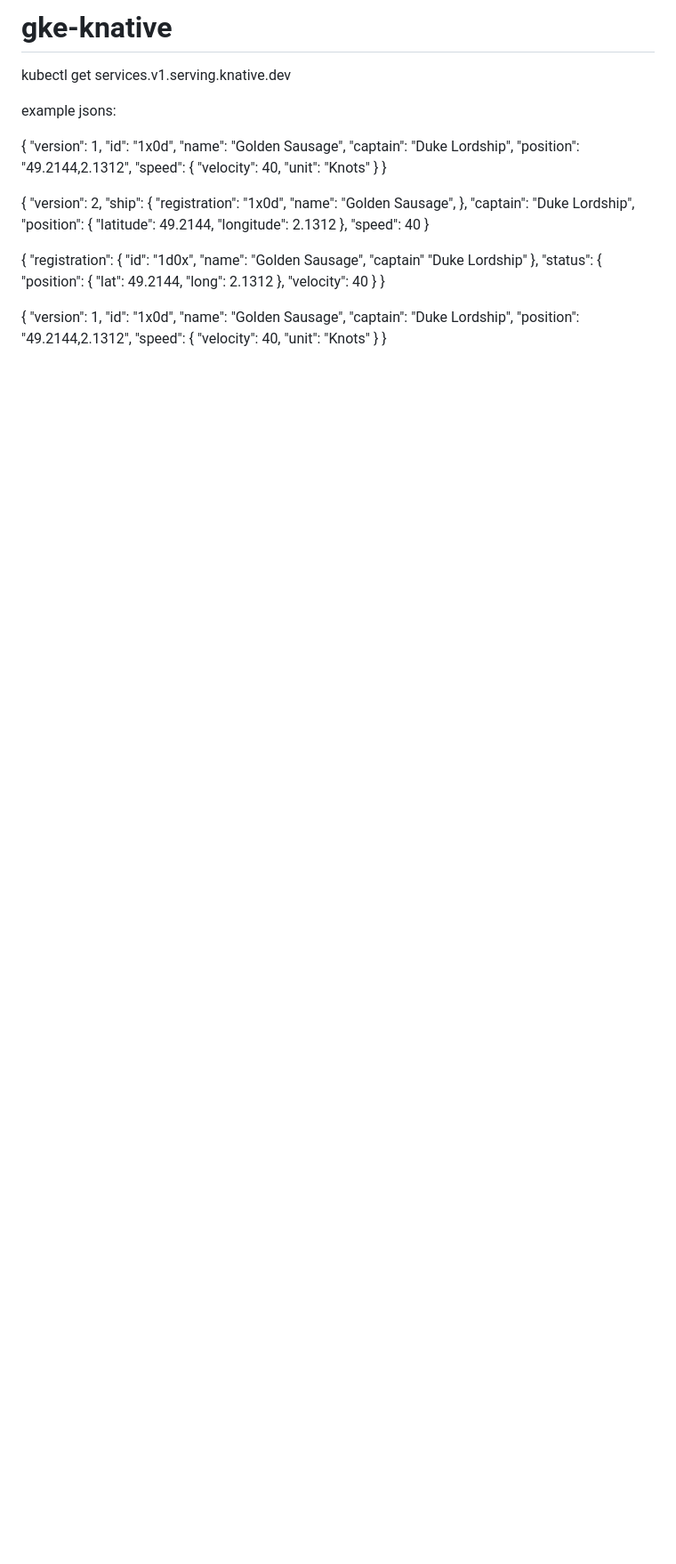
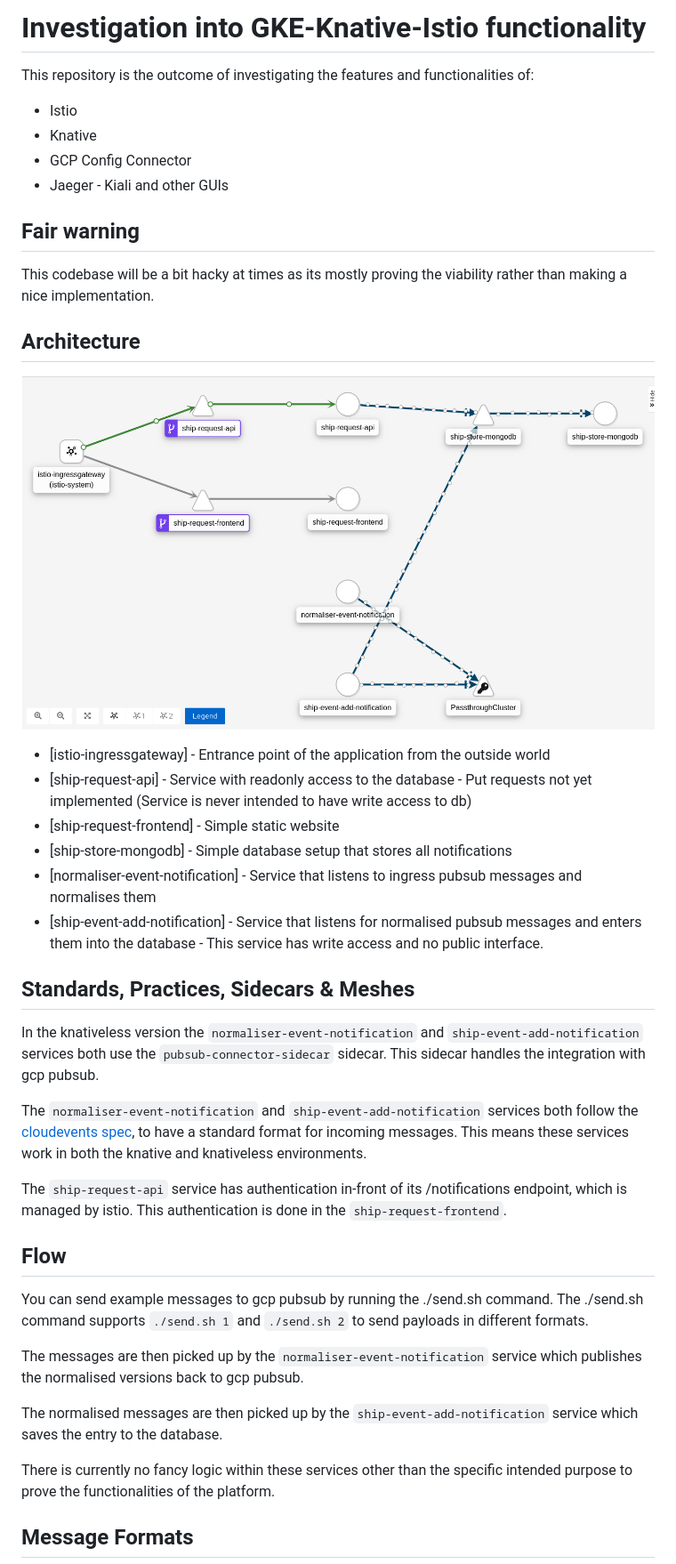
Before and after one commit to mhaddon/gke-knative, a Markdown page: README.md, the part around the change printed below. Shown: that part at 89% size. GitHub-like rendering; pictures changed too: assets/architecture.png (added); blank space fills up the shorter version.

```diff
--- a/README.md
+++ b/README.md
@@ -1,49 +1,47 @@
-# gke-knative
+# Investigation into GKE-Knative-Istio functionality
 
-kubectl get services.v1.serving.knative.dev
+This repository is the outcome of investigating the features and functionalities of:
 
-example jsons:
+- Istio
+- Knative
+- GCP Config Connector
+- Jaeger - Kiali and other GUIs
 
-{
-  "version": 1,
-  "id": "1x0d",
-  "name": "Golden Sausage",
-  "captain": "Duke Lordship",
-  "position": "49.2144,2.1312",
-  "speed": {
-      "velocity": 40,
-      "unit": "Knots"
-  }
-}
+## Fair warning
 
-{
-  "version": 2,
-  "ship": {
-    "registration": "1x0d",
-    "name": "Golden Sausage",
-  },
-  "captain": "Duke Lordship",
-  "position": {
-     "latitude": 49.2144,
-     "longitude": 2.1312
-  },
-  "speed": 40
-}
+This codebase will be a bit hacky at times as its mostly proving the viability rather than making a nice implementation.
 
-{
-  "registration": {
-    "id": "1d0x",
-    "name": "Golden Sausage",
-    "captain" "Duke Lordship"
-  },
-  "status": {
-     "position": {
-       "lat": 49.2144,
-       "long": 2.1312
-     },
-     "velocity": 40
-  }
-}
+## Architecture
 
-{ "version": 1, "id": "1x0d", "name": "Golden Sausage", "captain": "Duke Lordship", "position": "49.2144,2.1312", "speed": { "velocity": 40, "unit": "Knots" } }
+![Kiali representation of the architecture](./assets/architecture.png)
 
+- [istio-ingressgateway] - Entrance point of the application from the outside world
+- [ship-request-api] - Service with readonly access to the database - Put requests not yet implemented (Service is never intended to have write access to db)
+- [ship-request-frontend] - Simple static website
+- [ship-store-mongodb] - Simple database setup that stores all notifications
+- [normaliser-event-notification] - Service that listens to ingress pubsub messages and normalises them
+- [ship-event-add-notification] - Service that listens for normalised pubsub messages and enters them into the database - This service has write access and no public interface.
+
+## Standards, Practices, Sidecars & Meshes
+
+In the knativeless version the `normaliser-event-notification` and `ship-event-add-notification` services both use the `pubsub-connector-sidecar` sidecar.
+This sidecar handles the integration with gcp pubsub.
+
+The `normaliser-event-notification` and `ship-event-add-notification` services both follow the [cloudevents spec](https://github.com/cloudevents/spec), to have a standard format for incoming messages.
+This means these services work in both the knative and knativeless environments.
+
+The `ship-request-api` service has authentication in-front of its /notifications endpoint, which is managed by istio. This authentication is done in the `ship-request-frontend`.
+
+## Flow
+
+You can send example messages to gcp pubsub by running the ./send.sh command.
+The ./send.sh command supports `./send.sh 1` and `./send.sh 2` to send payloads in different formats.
+
+The messages are then picked up by the `normaliser-event-notification` service which publishes the normalised versions back to gcp pubsub.
+
+The normalised messages are then picked up by the `ship-event-add-notification` service which saves the entry to the database.
+
+There is currently no fancy logic within these services other than the specific intended purpose to prove the functionalities of the platform.
+
+## Message Formats
+
```
Also changed, not shown: other parts of README.md (+32 -23 lines).
